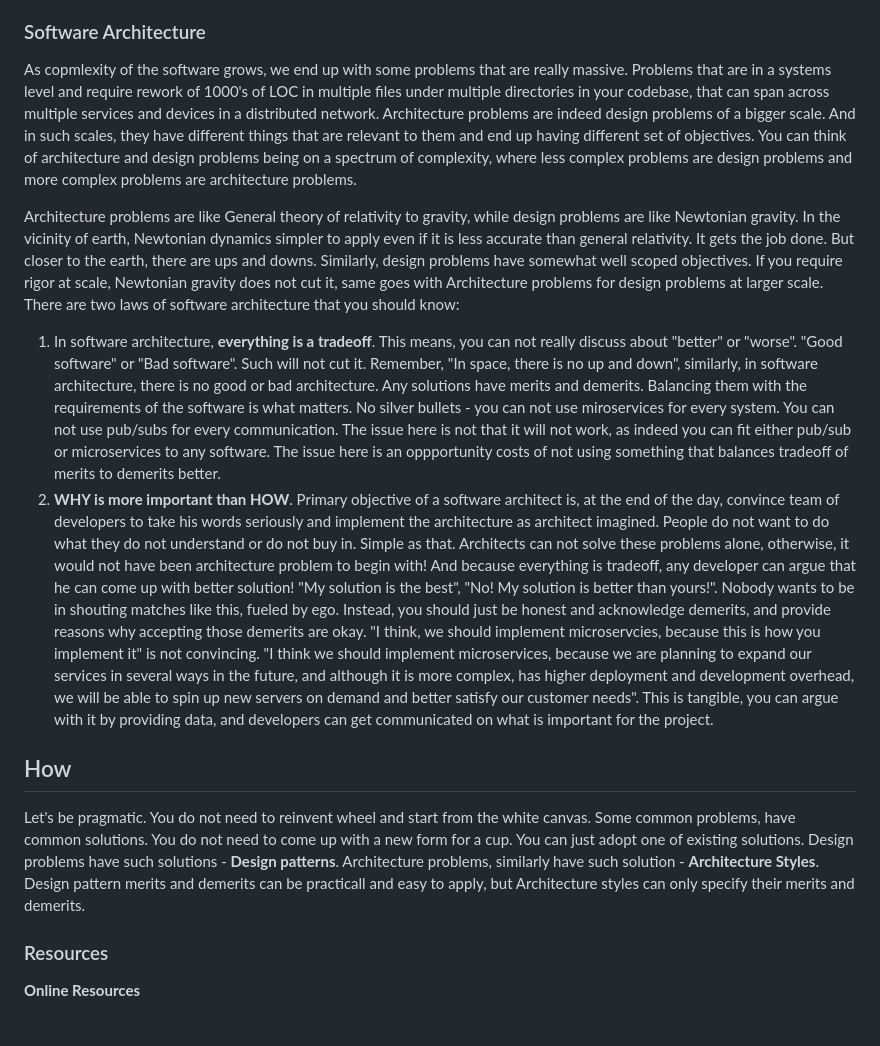
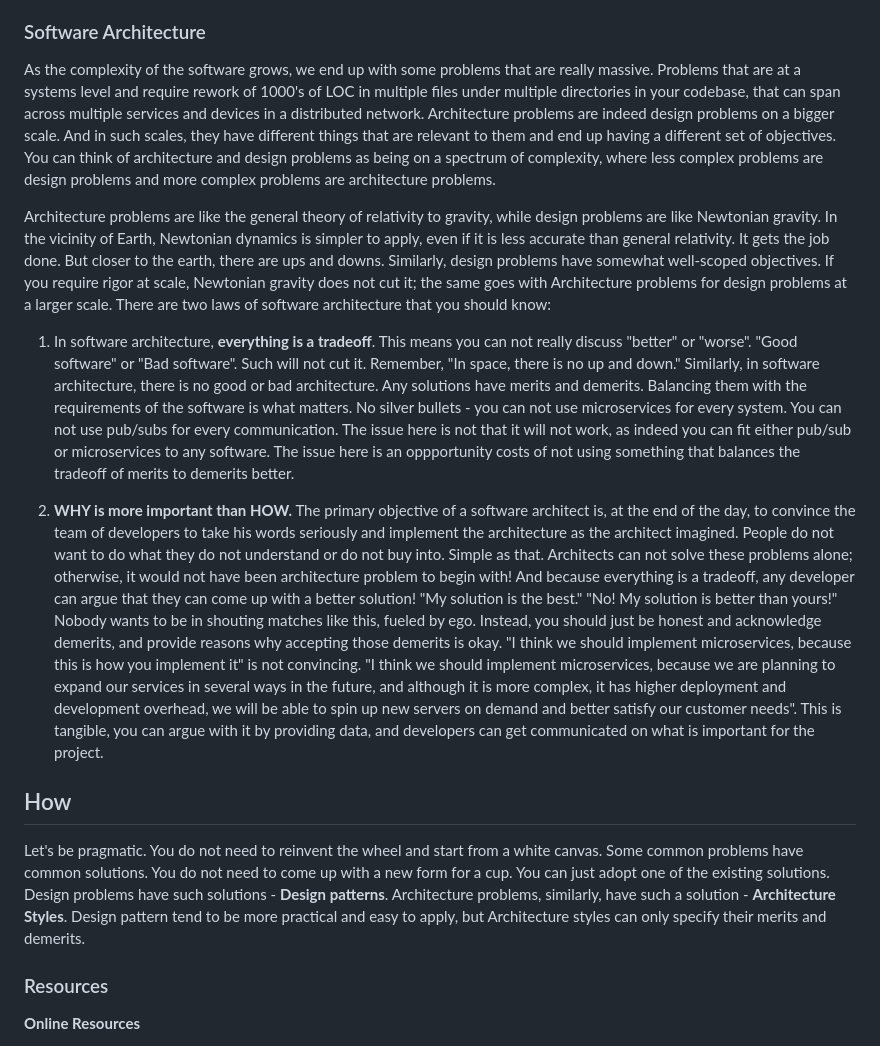
Before and after one commit to bexultan-rakhim/toolbox, a Markdown page: design/README.md, the part around one of its changes. Rendered like a GitHub page.

```diff
--- a/design/README.md
+++ b/design/README.md
@@ -54,15 +58,15 @@ What makes software easy to change? Lines of code (LOC)? Well, if you have 1000
 
 ### Software Architecture
-As copmlexity of the software grows, we end up with some problems that are really massive. Problems that are in a systems level and require rework of 1000's of LOC in multiple files under multiple directories in your codebase, that can span across multiple services and devices in a distributed network. Architecture problems are indeed design problems of a bigger scale. And in such scales, they have different things that are relevant to them and end up having different set of objectives. You can think of architecture and design problems being on a spectrum of complexity, where less complex problems are design problems and more complex problems are architecture problems.
+As the complexity of the software grows, we end up with some problems that are really massive. Problems that are at a systems level and require rework of 1000's of LOC in multiple files under multiple directories in your codebase, that can span across multiple services and devices in a distributed network. Architecture problems are indeed design problems on a bigger scale. And in such scales, they have different things that are relevant to them and end up having a different set of objectives. You can think of architecture and design problems as being on a spectrum of complexity, where less complex problems are design problems and more complex problems are architecture problems.
 
-Architecture problems are like General theory of relativity to gravity, while design problems are like Newtonian gravity. In the vicinity of earth, Newtonian dynamics simpler to apply even if it is less accurate than general relativity. It gets the job done. But closer to the earth, there are ups and downs. Similarly, design problems have somewhat well scoped objectives. If you require rigor at scale, Newtonian gravity does not cut it, same goes with Architecture problems for design problems at larger scale. There are two laws of software architecture that you should know:
+Architecture problems are like the general theory of relativity to gravity, while design problems are like Newtonian gravity. In the vicinity of Earth, Newtonian dynamics is simpler to apply, even if it is less accurate than general relativity. It gets the job done. But closer to the earth, there are ups and downs. Similarly, design problems have somewhat well-scoped objectives. If you require rigor at scale, Newtonian gravity does not cut it; the same goes with Architecture problems for design problems at a larger scale. There are two laws of software architecture that you should know:
 
-1. In software architecture, **everything is a tradeoff**. This means, you can not really discuss about "better" or "worse". "Good software" or "Bad software". Such will not cut it. Remember, "In space, there is no up and down", similarly, in software architecture, there is no good or bad architecture. Any solutions have merits and demerits. Balancing them with the requirements of the software is what matters. No silver bullets - you can not use miroservices for every system. You can not use pub/subs for every communication.
-The issue here is not that it will not work, as indeed you can fit either pub/sub or microservices to any software. The issue here is an oppportunity costs of not using something that balances tradeoff of merits to demerits better.
-2. **WHY is more important than HOW**. Primary objective of a software architect is, at the end of the day, convince team of developers to take his words seriously and implement the architecture as architect imagined. People do not want to do what they do not understand or do not buy in. Simple as that. Architects can not solve these problems alone, otherwise, it would not have been architecture problem to begin with! And because everything is tradeoff, any developer can argue that he can come up with better solution! "My solution is the best", "No! My solution is better than yours!". Nobody wants to be in shouting matches like this, fueled by ego. Instead, you should just be honest and acknowledge demerits, and provide reasons why accepting those demerits are okay. "I think, we should implement microservcies, because this is how you implement it" is not convincing. "I think we should implement microservices, because we are planning to expand our services in several ways in the future, and although it is more complex, has higher deployment and development overhead, we will be able to spin up new servers on demand and better satisfy our customer needs". This is tangible, you can argue with it by providing data, and developers can get communicated on what is important for the project.
+1. In software architecture, **everything is a tradeoff**. This means you can not really discuss "better" or "worse". "Good software" or "Bad software". Such will not cut it. Remember, "In space, there is no up and down." Similarly, in software architecture, there is no good or bad architecture. Any solutions have merits and demerits. Balancing them with the requirements of the software is what matters. No silver bullets - you can not use microservices for every system. You can not use pub/subs for every communication. The issue here is not that it will not work, as indeed you can fit either pub/sub or microservices to any software. The issue here is an oppportunity costs of not using something that balances the tradeoff of merits to demerits better.
+
+2. **WHY is more important than HOW.** The primary objective of a software architect is, at the end of the day, to convince the team of developers to take his words seriously and implement the architecture as the architect imagined. People do not want to do what they do not understand or do not buy into. Simple as that. Architects can not solve these problems alone; otherwise, it would not have been architecture problem to begin with! And because everything is a tradeoff, any developer can argue that they can come up with a better solution! "My solution is the best." "No! My solution is better than yours!" Nobody wants to be in shouting matches like this, fueled by ego. Instead, you should just be honest and acknowledge demerits, and provide reasons why accepting those demerits is okay. "I think we should implement microservices, because this is how you implement it" is not convincing. "I think we should implement microservices, because we are planning to expand our services in several ways in the future, and although it is more complex, it has higher deployment and development overhead, we will be able to spin up new servers on demand and better satisfy our customer needs". This is tangible, you can argue with it by providing data, and developers can get communicated on what is important for the project.
 
 ## How
-Let's be pragmatic. You do not need to reinvent wheel and start from the white canvas. Some common problems, have common solutions. You do not need to come up with a new form for a cup. You can just adopt one of existing solutions. Design problems have such solutions - **Design patterns**. Architecture problems, similarly have such solution - **Architecture Styles**. Design pattern merits and demerits can be practicall and easy to apply, but Architecture styles can only specify their merits and demerits.
+Let's be pragmatic. You do not need to reinvent the wheel and start from a white canvas. Some common problems have common solutions. You do not need to come up with a new form for a cup. You can just adopt one of the existing solutions. Design problems have such solutions - **Design patterns**. Architecture problems, similarly, have such a solution - **Architecture Styles**. Design pattern tend to be more practical and easy to apply, but Architecture styles can only specify their merits and demerits.
 
 ### Resources
 
```
Also changed, not shown: other parts of design/README.md (+21 -17 lines).
